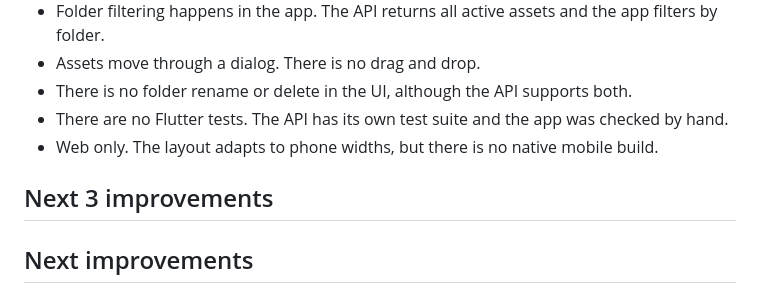
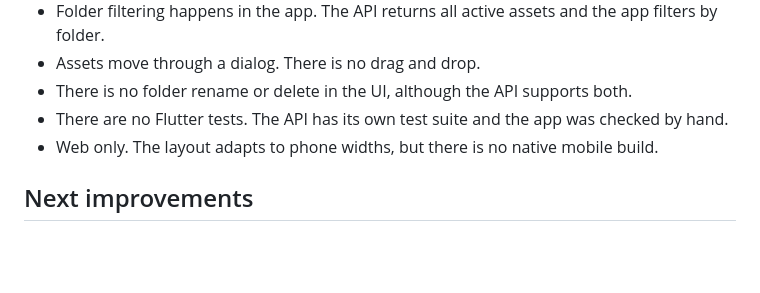
Before and after one commit to Ali-Dilshad/brandvault-frontend, a Markdown page: README.md, the part around the change. Drawn GitHub-style; blank space fills up the shorter version.

Commit message:
Updated README
Removed section on 'Next 3 improvements' from README.

```diff
--- a/README.md
+++ b/README.md
@@ -96,8 +96,6 @@ The models are in `lib/features/*/data/models/`. The database schema and migrati
 - There are no Flutter tests. The API has its own test suite and the app was checked by hand.
 - Web only. The layout adapts to phone widths, but there is no native mobile build.
 
-## Next 3 improvements
-
 ## Next improvements
 
 1. Polish the UI: skeleton loaders instead of spinners, a dark mode, consistent icons and spacing, and smoother transitions between screens.
```
